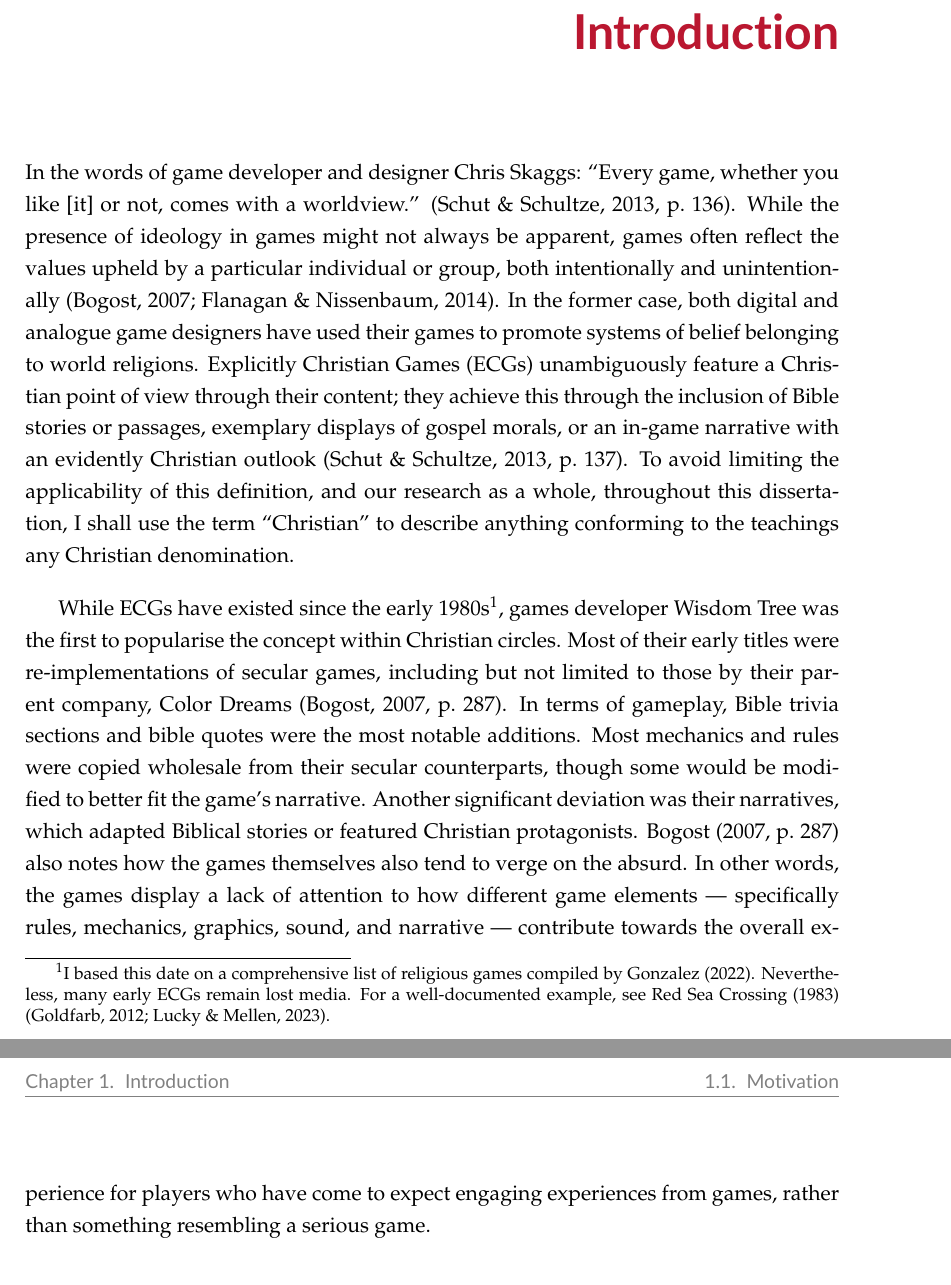
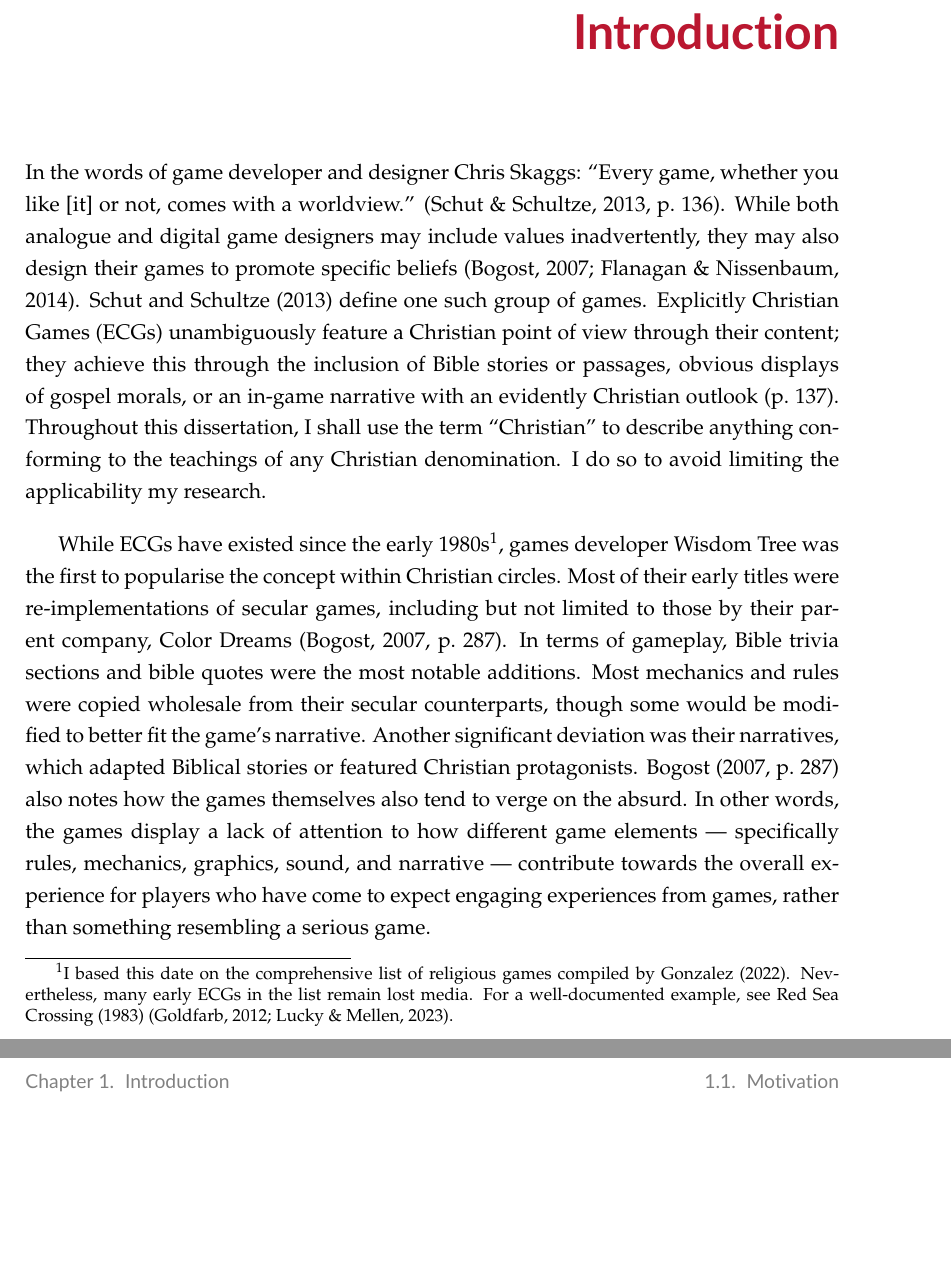
Before and after one commit to Florint10/moralising-not-evangelising, a LaTeX thesis (dissertation_main.tex, which reads chap1/introduction_main.tex): two parts of pages 11 and 12 of 24, joined at a grey line, cut so that both start at the same text, the shorter picture padded with empty space. Compiled offline with pdfLaTeX.

Commit message:
Adjusted wording in intro first paragraph, also added some comments

```diff
--- a/chap1/introduction_main.tex
+++ b/chap1/introduction_main.tex
@@ -4,18 +4,15 @@
 
 %General structure of this chapter should read as follows.  This chapter should be used to motivate your study and answer the question ``Why is this important?''. Also, it should define what you set out to achieve (these will be revisited in the conclusions chapter). You should describe your approach to the Aims and Objectives, including an evaluation part.
 
-In the words of game developer and designer Chris Skaggs: ``Every game, whether you like [it] or not, comes with a worldview.'' \parencite[136]{schut_making_2013}.  While the presence of ideology in games might not always be apparent, games often reflect the values upheld by a particular individual or group, both intentionally and unintentionally \parencite{bogost_persuasive_2007, flanagan_values_2014}. In the former case, both digital and analogue game designers have used their games to promote systems of belief belonging to world religions. \acp{ECG} unambiguously feature a Christian point of view through their content; they achieve this through the inclusion of Bible stories or passages, exemplary displays of gospel morals, or an in-game narrative with an evidently Christian outlook \parencite[137]{schut_making_2013}. To avoid limiting the applicability of this definition, and our research as a whole, throughout this dissertation, I shall use the term ``Christian'' to describe anything conforming to the teachings any Christian denomination.%Although, this is an incomplete definition of what one may refer to as a ``Christian Game'', it does single out games presenting Christian\endnote{Here the term ``Christian'' is admittedly used in a liberal manner. I do this to avoid limiting the applicability of this definition by imposing on what is and is not ``Christian''. Later on, I focus specifically on Puritan, Evangelical and Roman Catholic schools of thought due to their relevance to the argument at hand.} ideology in an explicit manner rather than an implicit one (e.g. through allegorical representations of faith).
+In the words of game developer and designer Chris Skaggs: ``Every game, whether you like [it] or not, comes with a worldview.'' \parencite[136]{schut_making_2013}. While both analogue and digital game designers may include values inadvertently, they may also design their games to promote specific beliefs \parencite{bogost_persuasive_2007, flanagan_values_2014}. \textcite{schut_making_2013} define one such group of games. \acp{ECG} unambiguously feature a Christian point of view through their content; they achieve this through the inclusion of Bible stories or passages, obvious displays of gospel morals, or an in-game narrative with an evidently Christian outlook (p.\ 137). Throughout this dissertation, I shall use the term ``Christian'' to describe anything conforming to the teachings of any Christian denomination. I do so to avoid limiting the applicability my research. %Although, this is an incomplete definition of what one may refer to as a ``Christian Game'', it does single out games presenting Christian\endnote{Here the term ``Christian'' is admittedly used in a liberal manner. I do this to avoid limiting the applicability of this definition by imposing on what is and is not ``Christian''. Later on, I focus specifically on Puritan, Evangelical and Roman Catholic schools of thought due to their relevance to the argument at hand.} ideology in an explicit manner rather than an implicit one (e.g. through allegorical representations of faith).
 
-%TODO Maybe it would be better to refer to a christian focalization?
-%TODO Maybe I should change "exemplary displays of gospel morals" - morals only become evidently related to the gospel when they are presented in a christian context
+%TODO Maybe add a sentence about what it means for something to be obvious - the person must be familiar.
 
-While \acp{ECG} have existed since the early 1980s\footnote{I based this date on a comprehensive list of religious games compiled by \textcite{gonzalez_religious_2022}. Nevertheless, many early \acp{ECG} remain lost media. For a well-documented example, see Red Sea Crossing (1983) \parencite{lucky_chorus_2023, goldfarb_holy_2012}.}, games developer Wisdom Tree was the first to popularise the concept within Christian circles. Most of their early titles were re-implementations of secular games, including but not limited to those by their parent company, Color Dreams \parencite[287]{bogost_persuasive_2007}. In terms of gameplay, Bible trivia sections and bible quotes were the most notable additions. Most mechanics and rules were copied wholesale from their secular counterparts, though some would be modified to better fit the game's narrative. Another significant deviation was their narratives, which adapted Biblical stories or featured Christian protagonists. \textcite[287]{bogost_persuasive_2007} also notes how the games themselves also tend to verge on the absurd. In other words, the games display a lack of attention to how different game elements --- specifically rules, mechanics, graphics, sound, and narrative --- contribute towards the overall experience for players who have come to expect engaging experiences from games, rather than something resembling a serious game.
-
-%TODO Shorten sentence: In other words, the games display a lack of attention to how different game elements --- specifically rules, mechanics, graphics, sound, and narrative --- contribute towards the overall experience for players who have come to expect engaging experiences from games, rather than something resembling a serious game.
+While \acp{ECG} have existed since the early 1980s\footnote{I based this date on the comprehensive list of religious games compiled by \textcite{gonzalez_religious_2022}. Nevertheless, many early \acp{ECG} in the list remain lost media. For a well-documented example, see Red Sea Crossing (1983) \parencite{lucky_chorus_2023, goldfarb_holy_2012}.}, games developer Wisdom Tree was the first to popularise the concept within Christian circles. Most of their early titles were re-implementations of secular games, including but not limited to those by their parent company, Color Dreams \parencite[287]{bogost_persuasive_2007}. In terms of gameplay, Bible trivia sections and bible quotes were the most notable additions. Most mechanics and rules were copied wholesale from their secular counterparts, though some would be modified to better fit the game's narrative. Another significant deviation was their narratives, which adapted Biblical stories or featured Christian protagonists. \textcite[287]{bogost_persuasive_2007} also notes how the games themselves also tend to verge on the absurd. In other words, the games display a lack of attention to how different game elements --- specifically rules, mechanics, graphics, sound, and narrative --- contribute towards the overall experience for players who have come to expect engaging experiences from games, rather than something resembling a serious game.
 
 %TODO Why do I mention only one list here? I should probs fix this
 
-%TODO Fix: In other words, the games display a lack of attention to how different game elements --- specifically rules, mechanics, graphics, sound, and narrative --- contribute towards the overall experience for players who have come to expect engaging experiences from games, rather than something more akin to a serious game. (see if there is a way to summarise this.
+%TODO Remove this paragraph, and include a sentence saying how although the games had a focus on education, player experience was rarely considered: \textcite[287]{bogost_persuasive_2007} also notes how the games themselves also tend to verge on the absurd. In other words, the games display a lack of attention to how different game elements --- specifically rules, mechanics, graphics, sound, and narrative --- contribute towards the overall experience for players who have come to expect engaging experiences from games, rather than something resembling.
 
 %TODO FIX: Otherwise, their gameplay was mostly identical to that of their secular counterparts. (Could flow better with the previous sentence, plus the gameplay does change a lot - one mechanic deviating can change the whole game!)
 
```
Also changed, not shown: dissertation_main.pdf.
